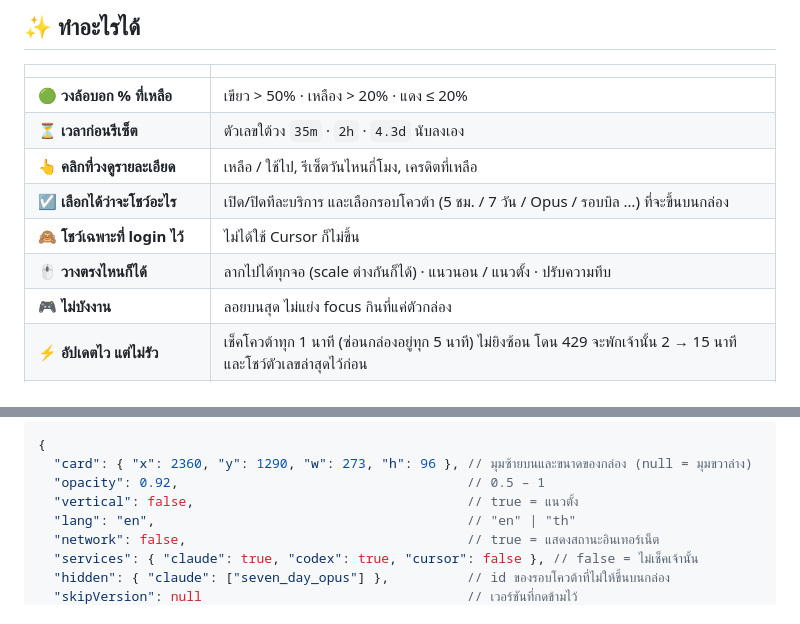
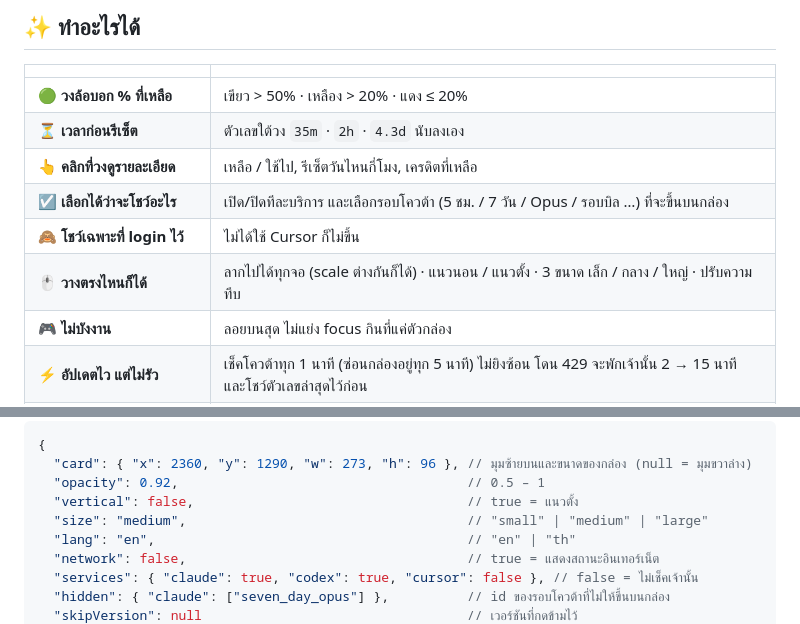
Before and after one commit to artmasster/ai_quota_overlay, a Markdown page: README.md, 2 parts joined by grey strips. GitHub-like rendering.

```diff
--- a/README.md
+++ b/README.md
@@ -31,7 +31,7 @@
 | 👆 **คลิกที่วงดูรายละเอียด** | เหลือ / ใช้ไป, รีเซ็ตวันไหนกี่โมง, เครดิตที่เหลือ |
 | ☑️ **เลือกได้ว่าจะโชว์อะไร** | เปิด/ปิดทีละบริการ และเลือกรอบโควต้า (5 ชม. / 7 วัน / Opus / รอบบิล …) ที่จะขึ้นบนกล่อง |
 | 🙈 **โชว์เฉพาะที่ login ไว้** | ไม่ได้ใช้ Cursor ก็ไม่ขึ้น |
-| 🖱️ **วางตรงไหนก็ได้** | ลากไปได้ทุกจอ (scale ต่างกันก็ได้) · แนวนอน / แนวตั้ง · ปรับความทึบ |
+| 🖱️ **วางตรงไหนก็ได้** | ลากไปได้ทุกจอ (scale ต่างกันก็ได้) · แนวนอน / แนวตั้ง · 3 ขนาด เล็ก / กลาง / ใหญ่ · ปรับความทึบ |
 | 🎮 **ไม่บังงาน** | ลอยบนสุด ไม่แย่ง focus กินที่แค่ตัวกล่อง |
 | ⚡ **อัปเดตไว แต่ไม่รัว** | เช็คโควต้าทุก 1 นาที (ซ่อนกล่องอยู่ทุก 5 นาที) ไม่ยิงซ้อน โดน 429 จะพักเจ้านั้น 2 → 15 นาที และโชว์ตัวเลขล่าสุดไว้ก่อน |
 | 📶 **สถานะอินเทอร์เน็ต** *(ไม่บังคับ)* | ไฟเขียว + ping ทุก 3 วินาที หลุดเน็ตไฟแดงกะพริบ (ปิดไว้เป็นค่าเริ่มต้น) |
@@ -188,6 +187,7 @@
   "card": { "x": 2360, "y": 1290, "w": 273, "h": 96 }, // มุมซ้ายบนและขนาดของกล่อง (null = มุมขวาล่าง)
   "opacity": 0.92,                                     // 0.5 – 1
   "vertical": false,                                   // true = แนวตั้ง
+  "size": "medium",                                    // "small" | "medium" | "large"
   "lang": "en",                                        // "en" | "th"
   "network": false,                                    // true = แสดงสถานะอินเทอร์เน็ต
   "services": { "claude": true, "codex": true, "cursor": false }, // false = ไม่เช็คเจ้านั้น
```
Also changed, not shown: other parts of README.md (+6 -3 lines), docs/settings-en.png, docs/settings-th.png, 8 other files.
